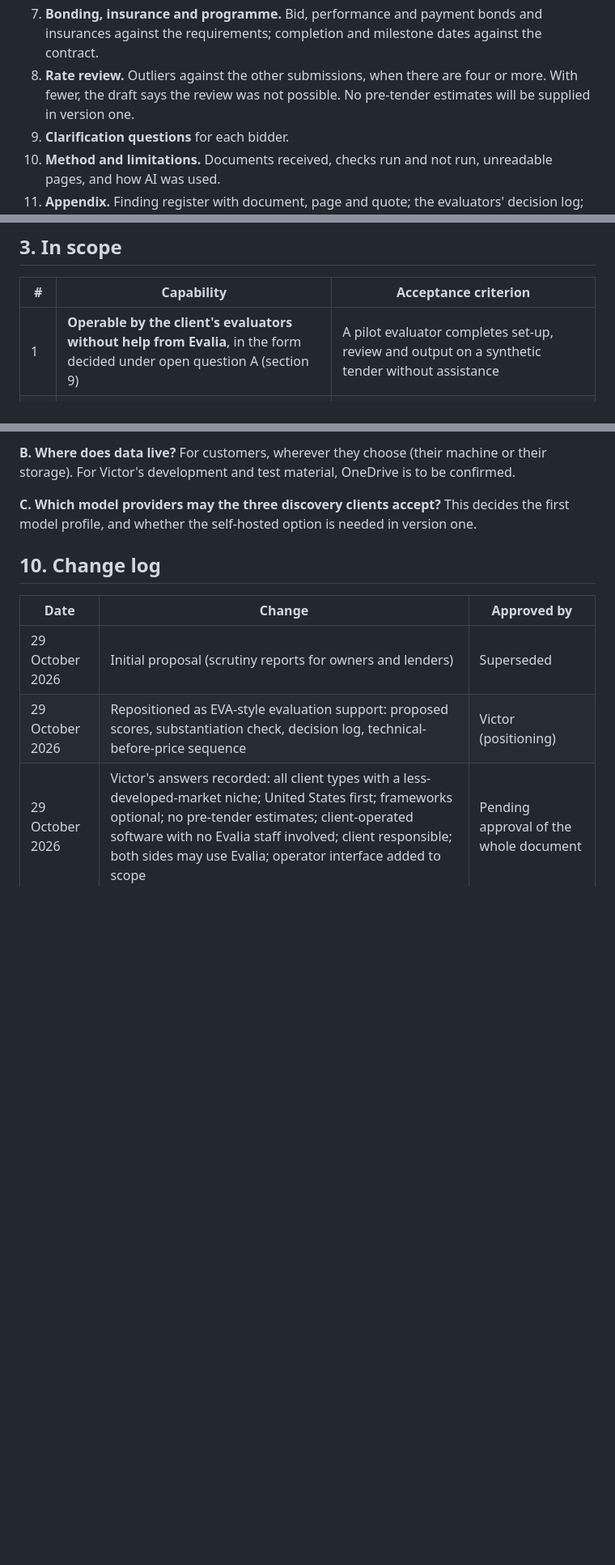
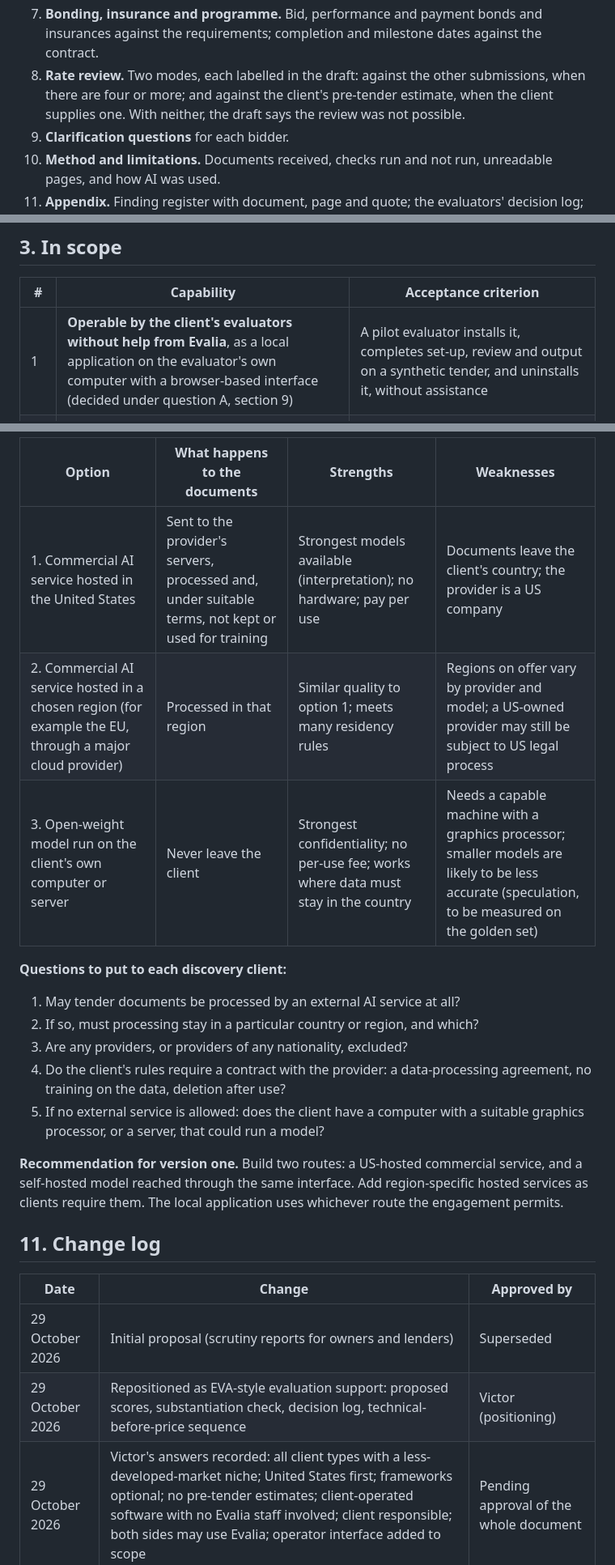
Before and after one commit to expoversal/Evalia, a Markdown page: docs/04-v1-scope.md, 3 parts joined by grey strips. Shown at 81% size. Drawn GitHub-style; blank space fills up the shorter version.

```diff
--- a/docs/04-v1-scope.md
+++ b/docs/04-v1-scope.md
@@ -36,7 +36,7 @@ One draft evaluation per tender, covering every submission received:
    - zero-rated and "included" items.
 6. **Qualifications and departures.** Every exclusion, assumption, qualification and departure from the conditions of contract, quoted and cited.
 7. **Bonding, insurance and programme.** Bid, performance and payment bonds and insurances against the requirements; completion and milestone dates against the contract.
-8. **Rate review.** Outliers against the other submissions, when there are four or more. With fewer, the draft says the review was not possible. No pre-tender estimates will be supplied in version one.
+8. **Rate review.** Two modes, each labelled in the draft: against the other submissions, when there are four or more; and against the client's pre-tender estimate, when the client supplies one. With neither, the draft says the review was not possible.
 9. **Clarification questions** for each bidder.
 10. **Method and limitations.** Documents received, checks run and not run, unreadable pages, and how AI was used.
 11. **Appendix.** Finding register with document, page and quote; the evaluators' decision log; the hash of the run record.
@@ -50,7 +50,7 @@ Each finding states its basis:
 
 | # | Capability | Acceptance criterion |
 |---|---|---|
-| 1 | **Operable by the client's evaluators without help from Evalia**, in the form decided under open question A (section 9) | A pilot evaluator completes set-up, review and output on a synthetic tender without assistance |
+| 1 | **Operable by the client's evaluators without help from Evalia**, as a local application on the evaluator's own computer with a browser-based interface (decided under question A, section 9) | A pilot evaluator installs it, completes set-up, review and output on a synthetic tender, and uninstalls it, without assistance |
 | 2 | Engagement set-up: the evaluator registers tender documents and submissions, assigning each file a document type | No path to customer data in code or the repository; data stays where the customer keeps it |
 | 3 | Ingestion of text-layer PDF, XLSX and DOCX, with page-level provenance | Every page either yields text or appears in the limitations list |
 | 4 | Evaluation framework: the client's criteria, weights and anchors if supplied; otherwise the construction pack's defaults, confirmed or edited by the client | No proposed score is produced until the client has confirmed the criteria |
@@ -178,9 +181,21 @@ Sequenced by exit criterion. Effort estimates are rough and should be revised af
 
-**B. Where does data live?** For customers, wherever they choose (their machine or their storage). For Victor's development and test material, OneDrive is to be confirmed.
+| Option | What happens to the documents | Strengths | Weaknesses |
+|---|---|---|---|
+| 1. Commercial AI service hosted in the United States | Sent to the provider's servers, processed and, under suitable terms, not kept or used for training | Strongest models available (interpretation); no hardware; pay per use | Documents leave the client's country; the provider is a US company |
+| 2. Commercial AI service hosted in a chosen region (for example the EU, through a major cloud provider) | Processed in that region | Similar quality to option 1; meets many residency rules | Regions on offer vary by provider and model; a US-owned provider may still be subject to US legal process |
+| 3. Open-weight model run on the client's own computer or server | Never leave the client | Strongest confidentiality; no per-use fee; works where data must stay in the country | Needs a capable machine with a graphics processor; smaller models are likely to be less accurate (speculation, to be measured on the golden set) |
 
-**C. Which model providers may the three discovery clients accept?** This decides the first model profile, and whether the self-hosted option is needed in version one.
+**Questions to put to each discovery client:**
 
-## 10. Change log
+1. May tender documents be processed by an external AI service at all?
+2. If so, must processing stay in a particular country or region, and which?
+3. Are any providers, or providers of any nationality, excluded?
+4. Do the client's rules require a contract with the provider: a data-processing agreement, no training on the data, deletion after use?
+5. If no external service is allowed: does the client have a computer with a suitable graphics processor, or a server, that could run a model?
+
+**Recommendation for version one.** Build two routes: a US-hosted commercial service, and a self-hosted model reached through the same interface. Add region-specific hosted services as clients require them. The local application uses whichever route the engagement permits.
+
+## 11. Change log
 
 | Date | Change | Approved by |
 |---|---|---|
```
Also changed, not shown: other parts of docs/04-v1-scope.md (+20 -16 lines), CLAUDE.md (+1 -1 lines), docs/02-architecture.md (+10 -9 lines).
